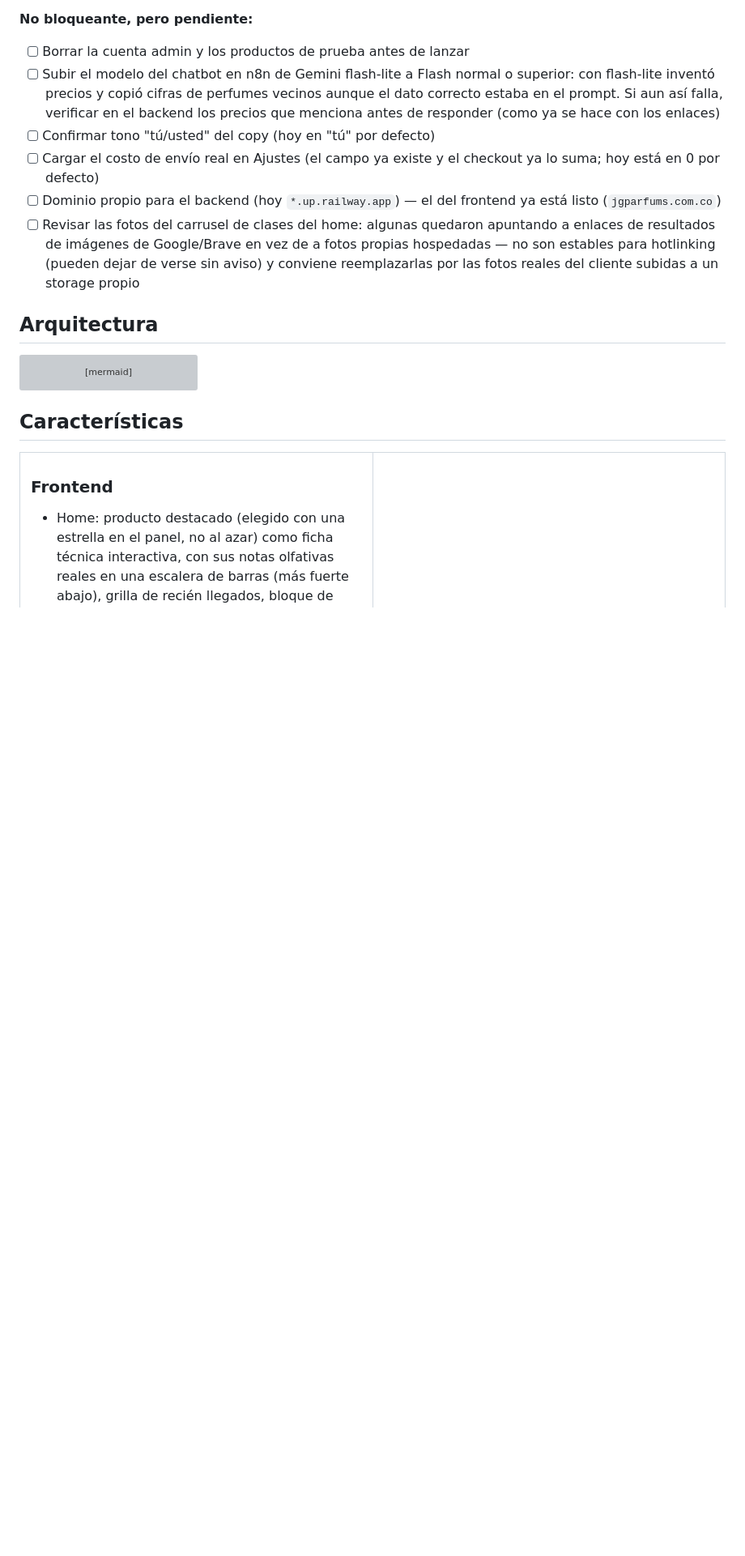
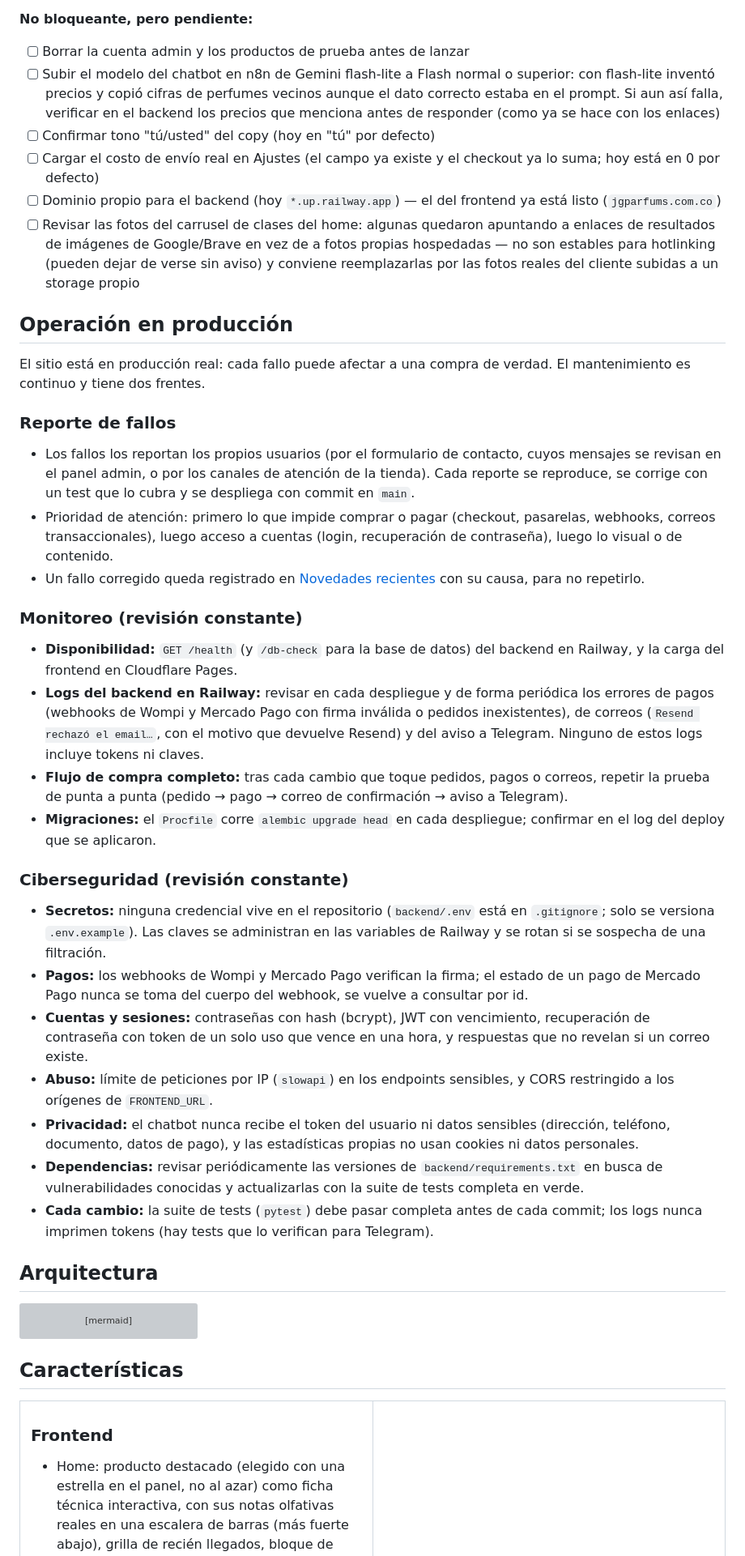
Before and after one commit to jgparfumscol-dev/JG-Parfums, a Markdown page: README.md, the part around one of its changes. Shown at 81% size. Rendered like a GitHub page; blank space fills up the shorter version; grey boxes are pictures that could not be loaded.

```diff
--- a/README.md
+++ b/README.md
@@ -91,6 +94,33 @@ El backend expone una API REST con **FastAPI** sobre **PostgreSQL** (SQLAlchemy
 - [ ] Cargar el costo de envío real en Ajustes (el campo ya existe y el checkout ya lo suma; hoy está en 0 por defecto)
 - [ ] Dominio propio para el backend (hoy `*.up.railway.app`) — el del frontend ya está listo (`jgparfums.com.co`)
 - [ ] Revisar las fotos del carrusel de clases del home: algunas quedaron apuntando a enlaces de resultados de imágenes de Google/Brave en vez de a fotos propias hospedadas — no son estables para hotlinking (pueden dejar de verse sin aviso) y conviene reemplazarlas por las fotos reales del cliente subidas a un storage propio
+
+## Operación en producción
+
+El sitio está en producción real: cada fallo puede afectar a una compra de verdad. El mantenimiento es continuo y tiene dos frentes.
+
+### Reporte de fallos
+
+- Los fallos los reportan los propios usuarios (por el formulario de contacto, cuyos mensajes se revisan en el panel admin, o por los canales de atención de la tienda). Cada reporte se reproduce, se corrige con un test que lo cubra y se despliega con commit en `main`.
+- Prioridad de atención: primero lo que impide comprar o pagar (checkout, pasarelas, webhooks, correos transaccionales), luego acceso a cuentas (login, recuperación de contraseña), luego lo visual o de contenido.
+- Un fallo corregido queda registrado en [Novedades recientes](#novedades-recientes) con su causa, para no repetirlo.
+
+### Monitoreo (revisión constante)
+
+- **Disponibilidad:** `GET /health` (y `/db-check` para la base de datos) del backend en Railway, y la carga del frontend en Cloudflare Pages.
+- **Logs del backend en Railway:** revisar en cada despliegue y de forma periódica los errores de pagos (webhooks de Wompi y Mercado Pago con firma inválida o pedidos inexistentes), de correos (`Resend rechazó el email…`, con el motivo que devuelve Resend) y del aviso a Telegram. Ninguno de estos logs incluye tokens ni claves.
+- **Flujo de compra completo:** tras cada cambio que toque pedidos, pagos o correos, repetir la prueba de punta a punta (pedido → pago → correo de confirmación → aviso a Telegram).
+- **Migraciones:** el `Procfile` corre `alembic upgrade head` en cada despliegue; confirmar en el log del deploy que se aplicaron.
+
+### Ciberseguridad (revisión constante)
+
+- **Secretos:** ninguna credencial vive en el repositorio (`backend/.env` está en `.gitignore`; solo se versiona `.env.example`). Las claves se administran en las variables de Railway y se rotan si se sospecha de una filtración.
+- **Pagos:** los webhooks de Wompi y Mercado Pago verifican la firma; el estado de un pago de Mercado Pago nunca se toma del cuerpo del webhook, se vuelve a consultar por id.
+- **Cuentas y sesiones:** contraseñas con hash (bcrypt), JWT con vencimiento, recuperación de contraseña con token de un solo uso que vence en una hora, y respuestas que no revelan si un correo existe.
+- **Abuso:** límite de peticiones por IP (`slowapi`) en los endpoints sensibles, y CORS restringido a los orígenes de `FRONTEND_URL`.
+- **Privacidad:** el chatbot nunca recibe el token del usuario ni datos sensibles (dirección, teléfono, documento, datos de pago), y las estadísticas propias no usan cookies ni datos personales.
+- **Dependencias:** revisar periódicamente las versiones de `backend/requirements.txt` en busca de vulnerabilidades conocidas y actualizarlas con la suite de tests completa en verde.
+- **Cada cambio:** la suite de tests (`pytest`) debe pasar completa antes de cada commit; los logs nunca imprimen tokens (hay tests que lo verifican para Telegram).
 
 ## Arquitectura
 
```
Also changed, not shown: other parts of README.md (+11 -7 lines).
